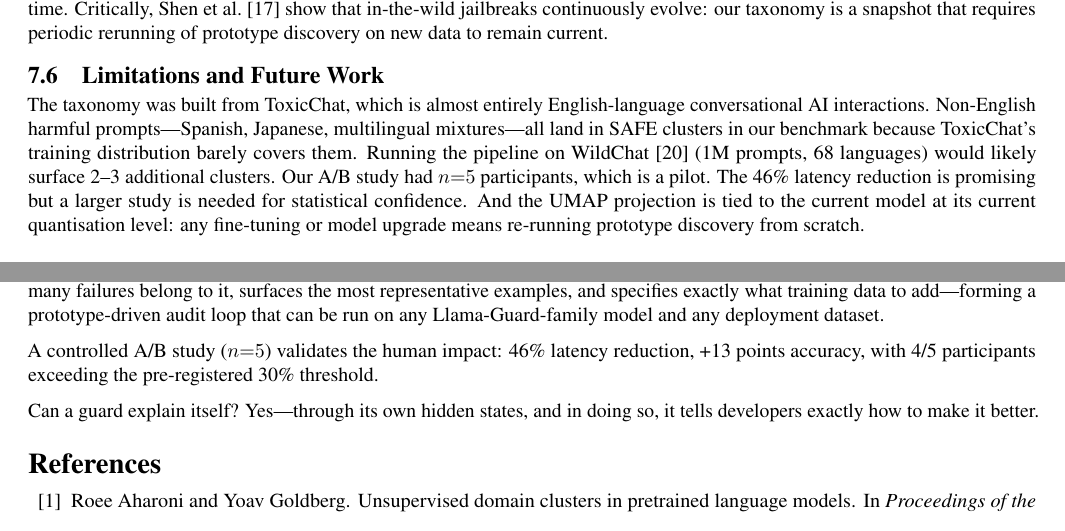
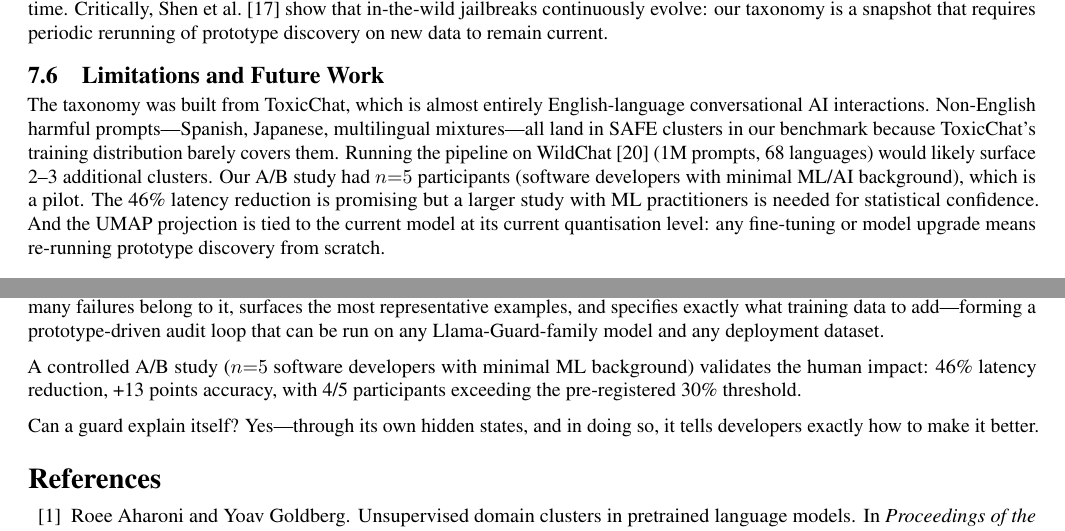
Before and after one commit to yogijoshi86/SLMProject, a LaTeX paper (paper/main.tex): two parts of pages 15 and 16 of 21, joined at a grey line, cut so that both start at the same text. Compiled offline with pdfLaTeX.

Commit message:
Qualify A/B participants: software developers with minimal ML background throughout paper

```diff
--- a/paper/main.tex
+++ b/paper/main.tex
@@ -781,7 +781,7 @@ cases observed in Experiment~3 (Table~\ref{tab:explainability}).
 \begin{table}[h]
 \centering
 \small
-\caption{A/B study results ($n{=}5$, counterbalanced Latin square,
+\caption{A/B study results ($n{=}5$ software developers with minimal ML background, counterbalanced Latin square,
 H1 threshold: $\geq$30\% latency reduction). FP accuracy decline reflects the
 ``explanation provides a hint'' FP cases where all-UNSAFE explanations confirm the trigger but not
 the benign intent.}
@@ -1089,8 +1089,8 @@ conversational AI interactions. Non-English harmful prompts---Spanish, Japanese,
 mixtures---all land in SAFE clusters in our benchmark because ToxicChat's training
 distribution barely covers them. Running the pipeline on WildChat~\cite{zhao2024wildchat}
 (1M prompts, 68 languages) would likely surface 2--3 additional clusters.
-Our A/B study had $n{=}5$ participants, which is a pilot. The 46\% latency reduction
-is promising but a larger study is needed for statistical confidence.
+Our A/B study had $n{=}5$ participants (software developers with minimal ML/AI background), which is a pilot. The 46\% latency reduction
+is promising but a larger study with ML practitioners is needed for statistical confidence.
 And the UMAP projection is tied to the current model at its current quantisation level:
 any fine-tuning or model upgrade means re-running prototype discovery from scratch.
 
@@ -1135,7 +1135,7 @@ belong to it, surfaces the most representative examples, and specifies exactly w
 training data to add---forming a prototype-driven audit loop that can be run on any
 Llama-Guard-family model and any deployment dataset.
 
-A controlled A/B study ($n{=}5$) validates the human impact: 46\% latency reduction,
+A controlled A/B study ($n{=}5$ software developers with minimal ML background) validates the human impact: 46\% latency reduction,
 +13 points accuracy, with 4/5 participants exceeding the pre-registered 30\% threshold.
 
 Can a guard explain itself? Yes---through its own hidden states, and in doing so,
```
Also changed, not shown: paper/main.pdf, paper/main.tex (4 more changed lines).
